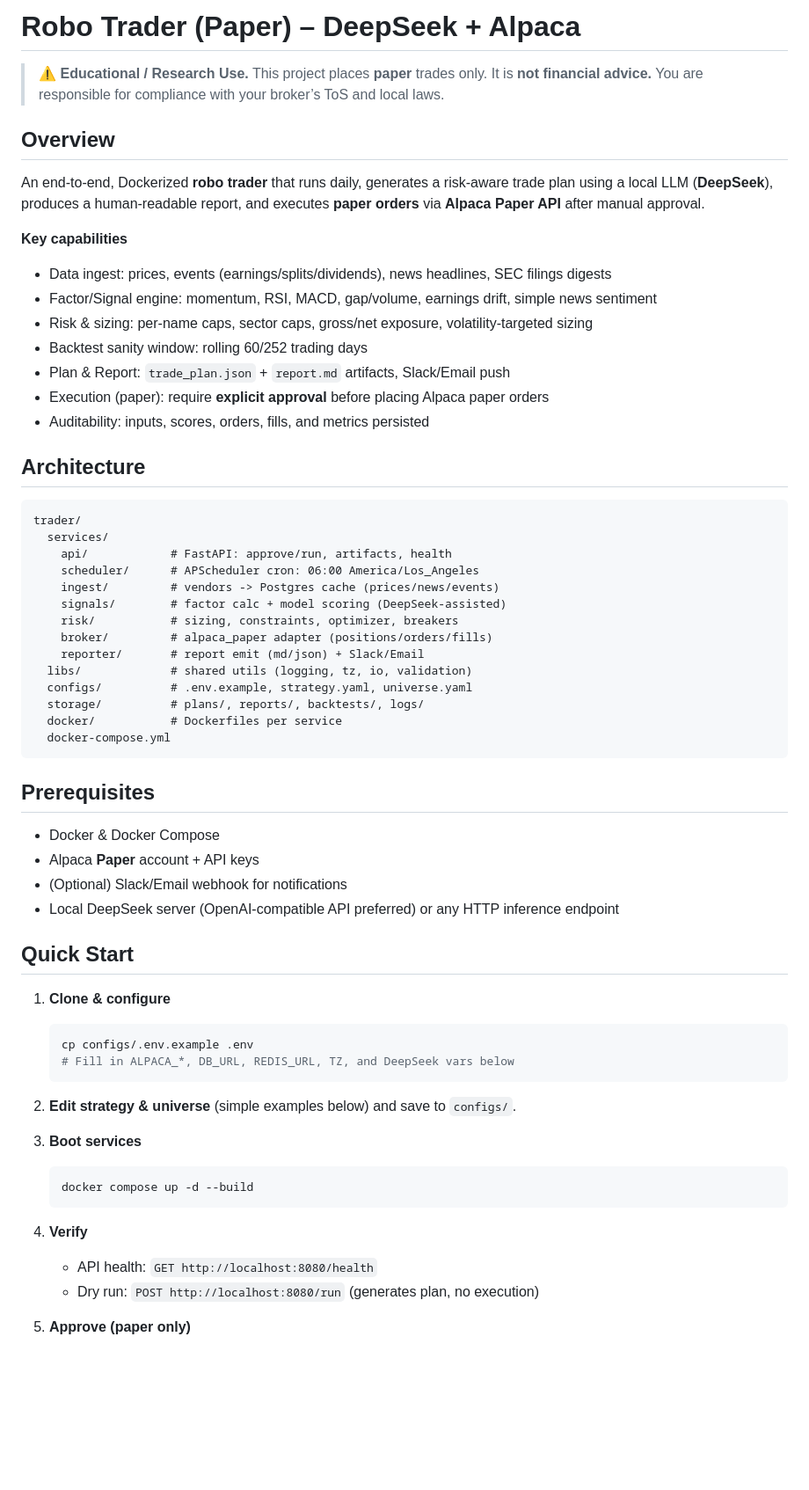
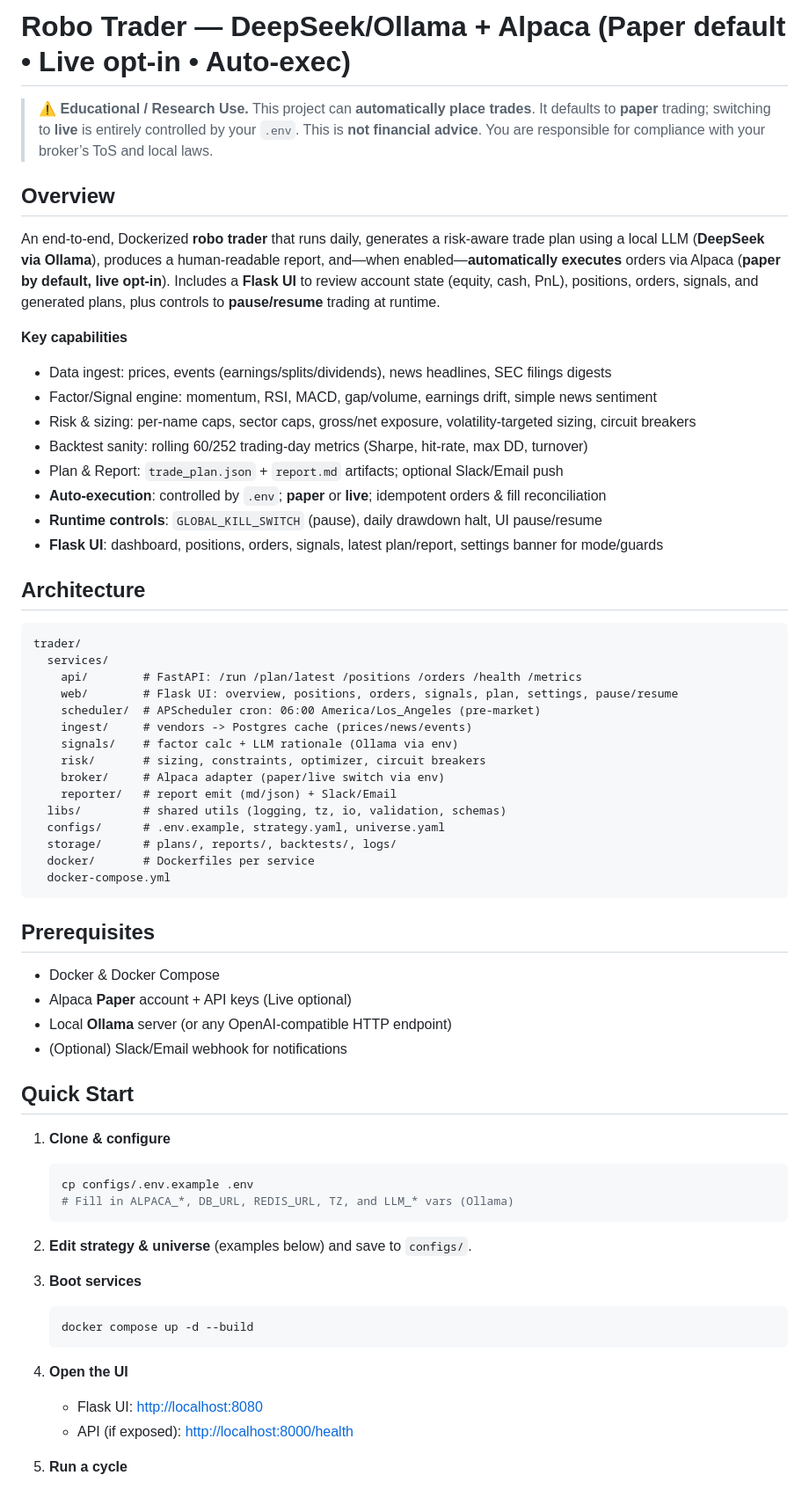
Before and after one commit to mscrnt/Robo-Trader, a Markdown page: README.md, the part around the change printed below. Shown: that part at 88% size. Rendered like a GitHub page; blank space fills up the shorter version.

Commit message:
Enhance README.md for clarity on trading modes and execution features

````diff
--- a/README.md
+++ b/README.md
@@ -1,46 +1,48 @@
-# Robo Trader (Paper) – DeepSeek + Alpaca
+# Robo Trader — DeepSeek/Ollama + Alpaca (Paper default • Live opt‑in • Auto‑exec)
 
-> ⚠️ **Educational / Research Use.** This project places **paper** trades only. It is **not financial advice.** You are responsible for compliance with your broker’s ToS and local laws.
+> ⚠️ **Educational / Research Use.** This project can **automatically place trades**. It defaults to **paper** trading; switching to **live** is entirely controlled by your `.env`. This is **not financial advice**. You are responsible for compliance with your broker’s ToS and local laws.
 
 ## Overview
 
-An end‑to‑end, Dockerized **robo trader** that runs daily, generates a risk‑aware trade plan using a local LLM (**DeepSeek**), produces a human‑readable report, and executes **paper orders** via **Alpaca Paper API** after manual approval.
+An end‑to‑end, Dockerized **robo trader** that runs daily, generates a risk‑aware trade plan using a local LLM (**DeepSeek via Ollama**), produces a human‑readable report, and—when enabled—**automatically executes** orders via Alpaca (**paper by default, live opt‑in**). Includes a **Flask UI** to review account state (equity, cash, PnL), positions, orders, signals, and generated plans, plus controls to **pause/resume** trading at runtime.
 
 **Key capabilities**
 
 * Data ingest: prices, events (earnings/splits/dividends), news headlines, SEC filings digests
 * Factor/Signal engine: momentum, RSI, MACD, gap/volume, earnings drift, simple news sentiment
-* Risk & sizing: per‑name caps, sector caps, gross/net exposure, volatility‑targeted sizing
-* Backtest sanity window: rolling 60/252 trading days
-* Plan & Report: `trade_plan.json` + `report.md` artifacts, Slack/Email push
-* Execution (paper): require **explicit approval** before placing Alpaca paper orders
-* Auditability: inputs, scores, orders, fills, and metrics persisted
+* Risk & sizing: per‑name caps, sector caps, gross/net exposure, volatility‑targeted sizing, circuit breakers
+* Backtest sanity: rolling 60/252 trading‑day metrics (Sharpe, hit‑rate, max DD, turnover)
+* Plan & Report: `trade_plan.json` + `report.md` artifacts; optional Slack/Email push
+* **Auto‑execution**: controlled by `.env`; **paper** or **live**; idempotent orders & fill reconciliation
+* **Runtime controls**: `GLOBAL_KILL_SWITCH` (pause), daily drawdown halt, UI pause/resume
+* **Flask UI**: dashboard, positions, orders, signals, latest plan/report, settings banner for mode/guards
 
 ## Architecture
 
 ```
 trader/
   services/
-    api/            # FastAPI: approve/run, artifacts, health
-    scheduler/      # APScheduler cron: 06:00 America/Los_Angeles
-    ingest/         # vendors -> Postgres cache (prices/news/events)
-    signals/        # factor calc + model scoring (DeepSeek-assisted)
-    risk/           # sizing, constraints, optimizer, breakers
-    broker/         # alpaca_paper adapter (positions/orders/fills)
-    reporter/       # report emit (md/json) + Slack/Email
-  libs/             # shared utils (logging, tz, io, validation)
-  configs/          # .env.example, strategy.yaml, universe.yaml
-  storage/          # plans/, reports/, backtests/, logs/
-  docker/           # Dockerfiles per service
+    api/        # FastAPI: /run /plan/latest /positions /orders /health /metrics
+    web/        # Flask UI: overview, positions, orders, signals, plan, settings, pause/resume
+    scheduler/  # APScheduler cron: 06:00 America/Los_Angeles (pre‑market)
+    ingest/     # vendors -> Postgres cache (prices/news/events)
+    signals/    # factor calc + LLM rationale (Ollama via env)
+    risk/       # sizing, constraints, optimizer, circuit breakers
+    broker/     # Alpaca adapter (paper/live switch via env)
+    reporter/   # report emit (md/json) + Slack/Email
+  libs/         # shared utils (logging, tz, io, validation, schemas)
+  configs/      # .env.example, strategy.yaml, universe.yaml
+  storage/      # plans/, reports/, backtests/, logs/
+  docker/       # Dockerfiles per service
   docker-compose.yml
 ```
 
 ## Prerequisites
 
 * Docker & Docker Compose
-* Alpaca **Paper** account + API keys
+* Alpaca **Paper** account + API keys (Live optional)
+* Local **Ollama** server (or any OpenAI‑compatible HTTP endpoint)
 * (Optional) Slack/Email webhook for notifications
-* Local DeepSeek server (OpenAI‑compatible API preferred) or any HTTP inference endpoint
 
 ## Quick Start
 
@@ -48,17 +50,17 @@ trader/
 
    ```bash
    cp configs/.env.example .env
-   # Fill in ALPACA_*, DB_URL, REDIS_URL, TZ, and DeepSeek vars below
+   # Fill in ALPACA_*, DB_URL, REDIS_URL, TZ, and LLM_* vars (Ollama)
    ```
-2. **Edit strategy & universe** (simple examples below) and save to `configs/`.
+2. **Edit strategy & universe** (examples below) and save to `configs/`.
 3. **Boot services**
 
    ```bash
    docker compose up -d --build
    ```
-4. **Verify**
+4. **Open the UI**
 
-   * API health: `GET http://localhost:8080/health`
-   * Dry run: `POST http://localhost:8080/run` (generates plan, no execution)
-5. **Approve (paper only)**
+   * Flask UI: [http://localhost:8080](http://localhost:8080)
+   * API (if exposed): [http://localhost:8000/health](http://localhost:8000/health)
+5. **Run a cycle**
 
````
Also changed, not shown: other parts of README.md (+51 -28 lines).
